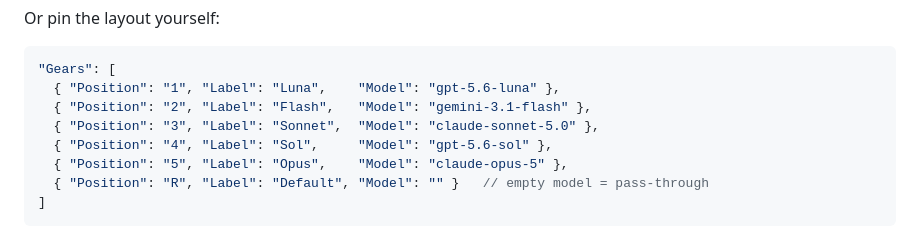
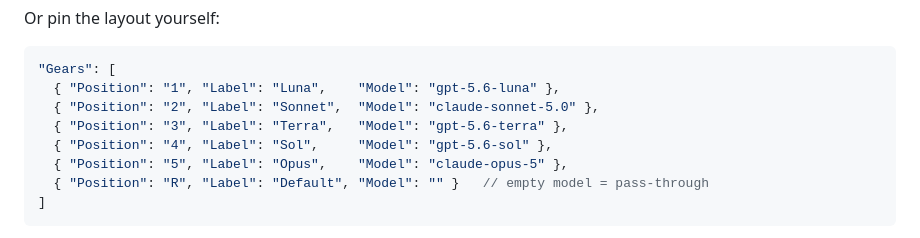
Before and after one commit to luiscantero/AiProxy, a Markdown page: README.md, the part around one of its changes. GitHub-like rendering.

Commit message:
Update prio

````diff
--- a/README.md
+++ b/README.md
@@ -464,8 +464,8 @@ Or pin the layout yourself:
 ```jsonc
 "Gears": [
   { "Position": "1", "Label": "Luna",    "Model": "gpt-5.6-luna" },
-  { "Position": "2", "Label": "Flash",   "Model": "gemini-3.1-flash" },
-  { "Position": "3", "Label": "Sonnet",  "Model": "claude-sonnet-5.0" },
+  { "Position": "2", "Label": "Sonnet",  "Model": "claude-sonnet-5.0" },
+  { "Position": "3", "Label": "Terra",   "Model": "gpt-5.6-terra" },
   { "Position": "4", "Label": "Sol",     "Model": "gpt-5.6-sol" },
   { "Position": "5", "Label": "Opus",    "Model": "claude-opus-5" },
   { "Position": "R", "Label": "Default", "Model": "" }   // empty model = pass-through
````
Also changed, not shown: other parts of README.md (+1 -1 lines).
